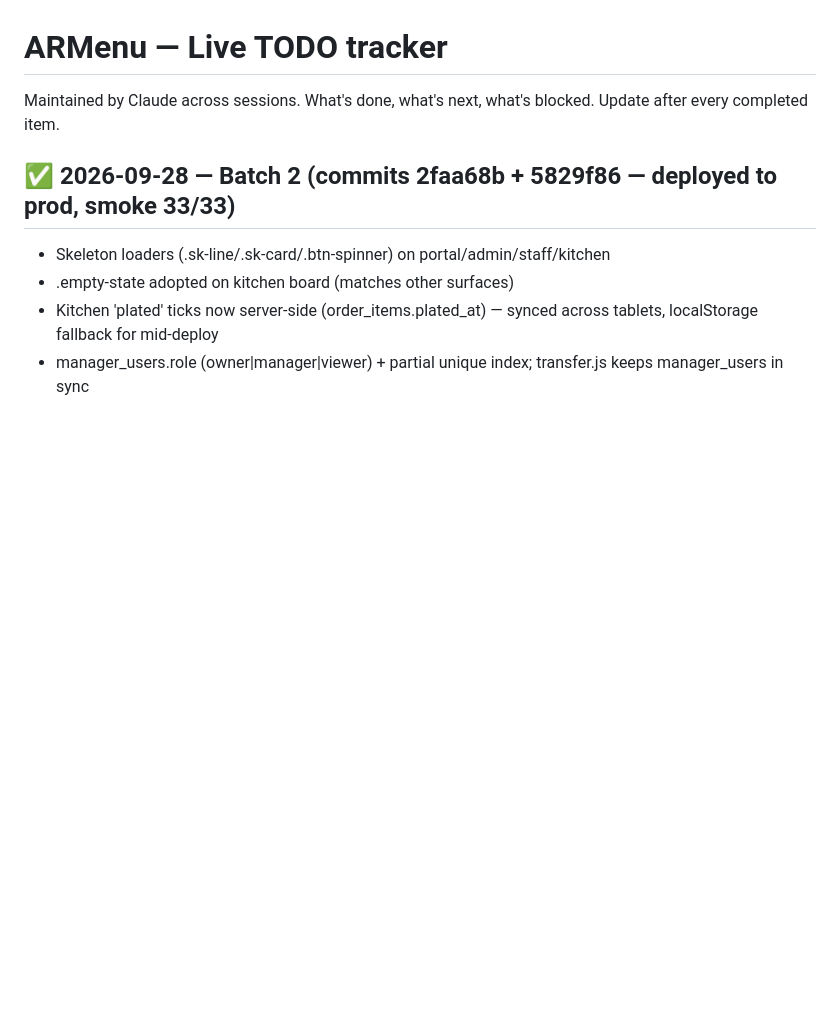
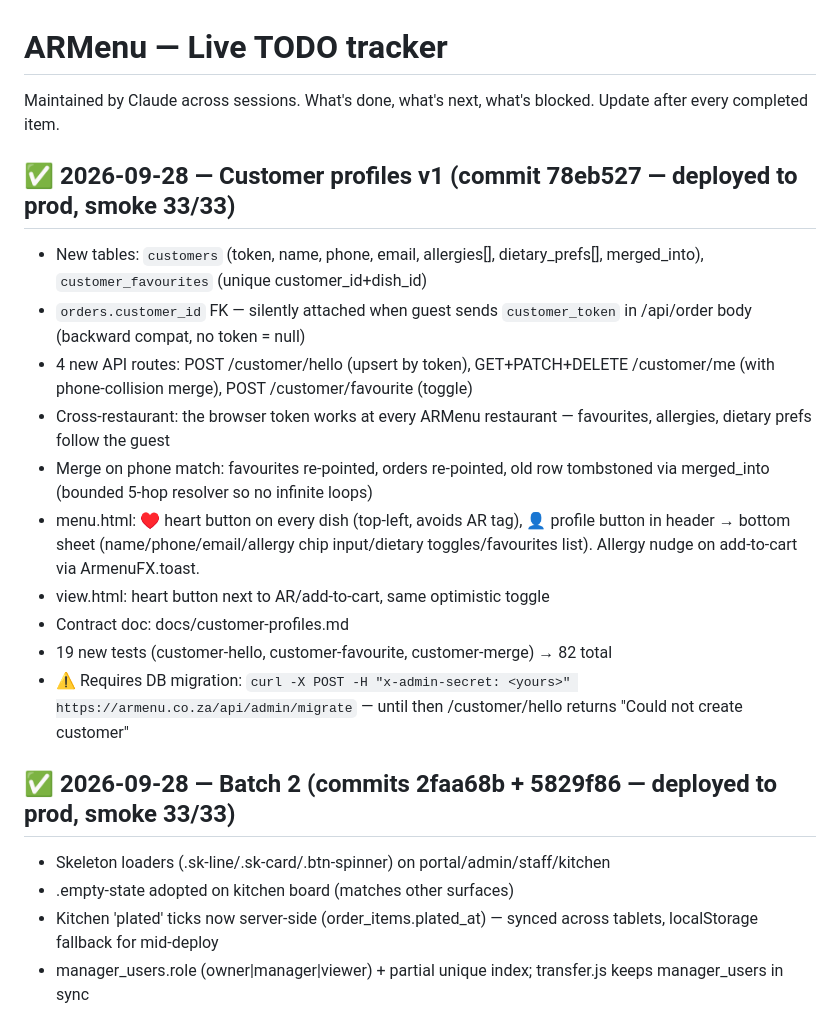
Before and after one commit to itachi71717/armenu, a Markdown page: NOTES_TODO.md, the part around the change. Drawn GitHub-style; blank space fills up the shorter version.

Commit message:
docs: log customer profiles v1 in NOTES_TODO
Co-Authored-By: Claude Opus 4.7 <noreply@anthropic.com>

```diff
--- a/NOTES_TODO.md
+++ b/NOTES_TODO.md
@@ -2,6 +2,18 @@
 
 Maintained by Claude across sessions. What's done, what's next, what's blocked.
 Update after every completed item.
+
+## ✅ 2026-09-28 — Customer profiles v1 (commit 78eb527 — deployed to prod, smoke 33/33)
+- New tables: `customers` (token, name, phone, email, allergies[], dietary_prefs[], merged_into), `customer_favourites` (unique customer_id+dish_id)
+- `orders.customer_id` FK — silently attached when guest sends `customer_token` in /api/order body (backward compat, no token = null)
+- 4 new API routes: POST /customer/hello (upsert by token), GET+PATCH+DELETE /customer/me (with phone-collision merge), POST /customer/favourite (toggle)
+- Cross-restaurant: the browser token works at every ARMenu restaurant — favourites, allergies, dietary prefs follow the guest
+- Merge on phone match: favourites re-pointed, orders re-pointed, old row tombstoned via merged_into (bounded 5-hop resolver so no infinite loops)
+- menu.html: ♥ heart button on every dish (top-left, avoids AR tag), 👤 profile button in header → bottom sheet (name/phone/email/allergy chip input/dietary toggles/favourites list). Allergy nudge on add-to-cart via ArmenuFX.toast.
+- view.html: heart button next to AR/add-to-cart, same optimistic toggle
+- Contract doc: docs/customer-profiles.md
+- 19 new tests (customer-hello, customer-favourite, customer-merge) → 82 total
+- ⚠️ Requires DB migration: `curl -X POST -H "x-admin-secret: <yours>" https://armenu.co.za/api/admin/migrate` — until then /customer/hello returns "Could not create customer"
 
 ## ✅ 2026-09-28 — Batch 2 (commits 2faa68b + 5829f86 — deployed to prod, smoke 33/33)
 - Skeleton loaders (.sk-line/.sk-card/.btn-spinner) on portal/admin/staff/kitchen
```
